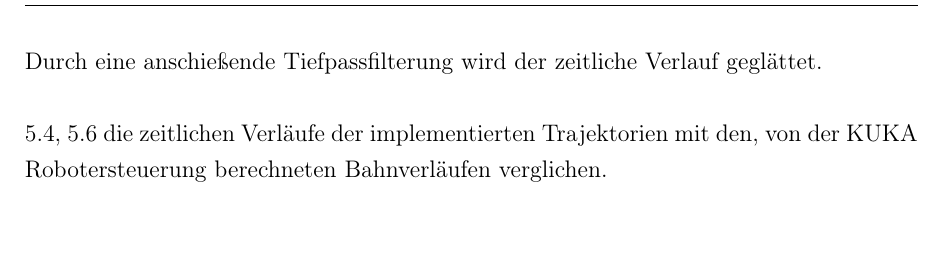
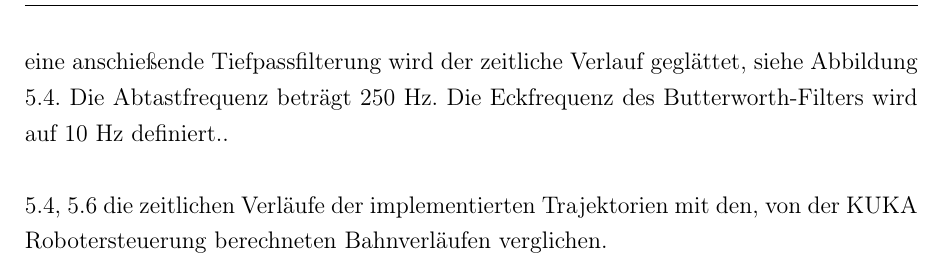
Before and after one commit to degardy/BachelorThesis, a LaTeX thesis (WissBer_PA_SA_BA.tex, which reads chapter/Bahnplanung.tex): part of page 28 of 45, cut so that both start at the same text. Compiled offline with pdfLaTeX.

Commit message:
txs auto checkin

```diff
--- a/chapter/Bahnplanung.tex
+++ b/chapter/Bahnplanung.tex
@@ -72,7 +72,7 @@ $\theta_{v1}$ = $\tfrac{\theta_{s4}+\theta_{e4}}{2}$\\
 $\theta_{v1}$ = $\tfrac{\theta_{s5}+\theta_{e5}}{2}$\\
 $\theta_{v1}$ = $\tfrac{\theta_{s6}+\theta_{e6}}{2}$\\
 %
-Die Abbildungen \ref{fig:gelenkwinkel}, \ref{fig:winkelgeschwindigkeit} und  \ref{fig:winkelbeschleunigung}  visualisieren die simulierte Bewegung. \ref{fig:gelenkwinkelpy} zeigt den zeitlichen Verlauf der Gelenkwinkel am realen System. Die Daten sind mit einem einem  Zeitabstand $\Delta t = 4~ms$ abgetastet. Für Visualisierung der Winkelgeschwindigkeit  erfolgt zunächst die Bildung des Differenzenquotienten für zwei benachbarte Abtastwerte. Durch eine anschießende Tiefpassfilterung wird der zeitliche Verlauf geglättet.
+Die Abbildungen \ref{fig:gelenkwinkel}, \ref{fig:winkelgeschwindigkeit} und  \ref{fig:winkelbeschleunigung}  visualisieren die simulierte Bewegung. \ref{fig:gelenkwinkelpy} zeigt den zeitlichen Verlauf der Gelenkwinkel am realen System. Die Daten sind mit einem einem  Zeitabstand $\Delta t = 4~ms$ abgetastet. Für Visualisierung der Winkelgeschwindigkeit  erfolgt zunächst die Bildung des Differenzenquotienten für zwei benachbarte Abtastwerte. Durch eine anschießende Tiefpassfilterung wird der zeitliche Verlauf geglättet, siehe Abbildung \ref{fig:winkelgeschwindigkeit_py1}. Die Abtastfrequenz beträgt 250 Hz. Die Eckfrequenz des Butterworth-Filters wird auf 10 Hz definiert..
 
 
  \ref{fig:winkelgeschwindigkeit_py1}, \ref{fig:winkelbeschleunigung_py} die zeitlichen Verläufe der implementierten Trajektorien mit den, von der KUKA Robotersteuerung berechneten Bahnverläufen verglichen.
```
